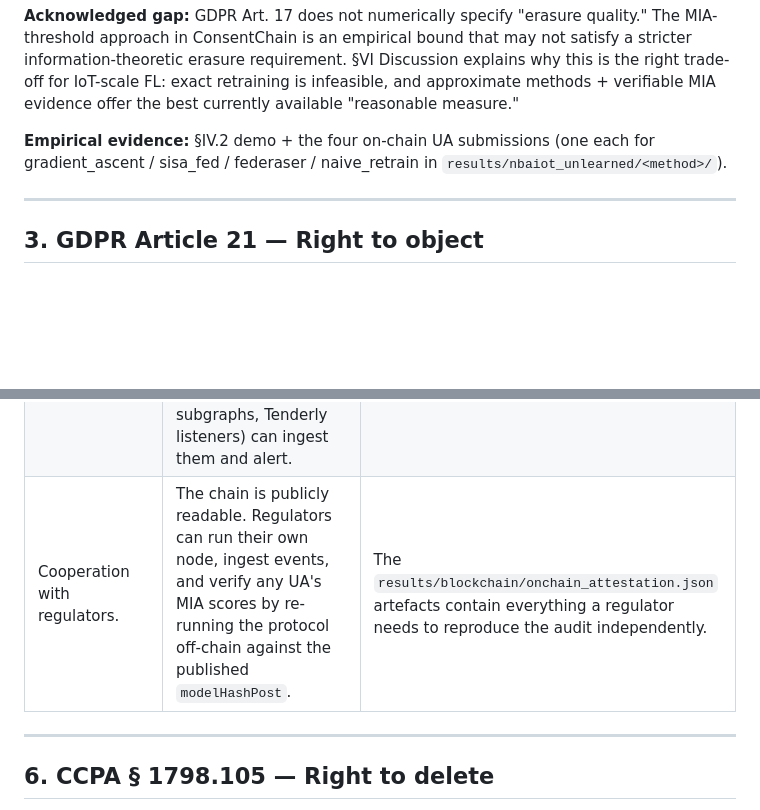
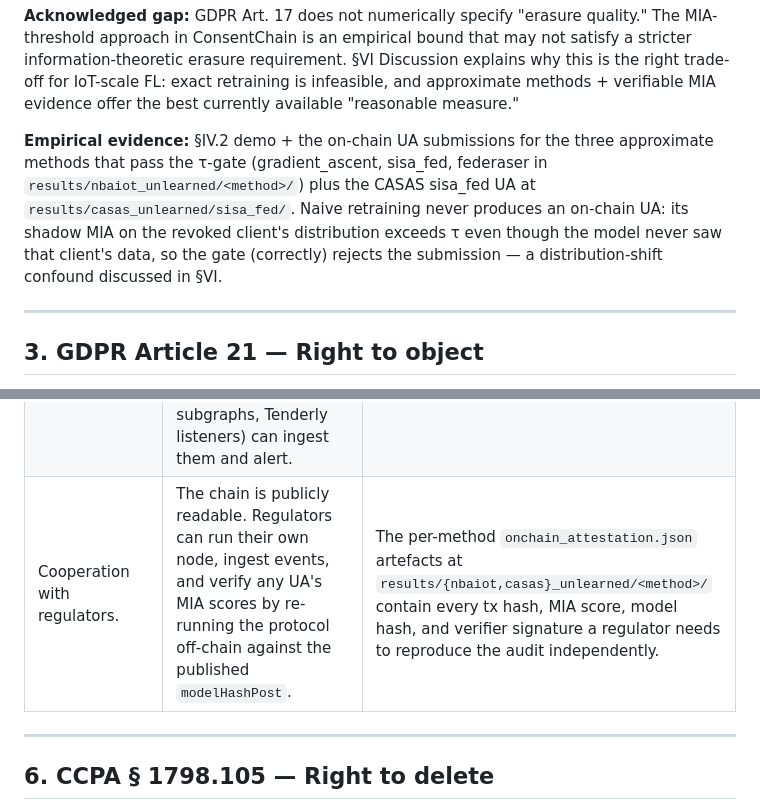
Before and after one commit to isongjosiah/consent-chain, a Markdown page: docs/regulatory-alignment.md, 2 parts joined by grey strips. GitHub-like rendering; blank space fills up the shorter version.

```diff
--- a/docs/regulatory-alignment.md
+++ b/docs/regulatory-alignment.md
@@ -73,9 +73,14 @@ trade-off for IoT-scale FL: exact retraining is infeasible, and
 approximate methods + verifiable MIA evidence offer the best currently
 available "reasonable measure."
 
-**Empirical evidence:** §IV.2 demo + the four on-chain UA submissions
-(one each for gradient_ascent / sisa_fed / federaser / naive_retrain
-in `results/nbaiot_unlearned/<method>/`).
+**Empirical evidence:** §IV.2 demo + the on-chain UA submissions for
+the three approximate methods that pass the τ-gate (gradient_ascent,
+sisa_fed, federaser in `results/nbaiot_unlearned/<method>/`) plus
+the CASAS sisa_fed UA at `results/casas_unlearned/sisa_fed/`.
+Naive retraining never produces an on-chain UA: its shadow MIA on
+the revoked client's distribution exceeds τ even though the model
+never saw that client's data, so the gate (correctly) rejects the
+submission — a distribution-shift confound discussed in §VI.
 
 ---
 
@@ -136,7 +141,7 @@ deployments that need to be compliant by that date.
 |---|---|---|
 | Documented technical measures around consent. | The three contracts (with NatSpec in `docs/contracts-spec.md`), the formal CLSM definition, the VUP protocol, and this regulatory-alignment doc collectively form the "technical measures" the deployer must document. | The repository as deployed. |
 | Continuous monitoring. | `ComplianceViolation`, `AttestationAccepted`, and every consent-state transition are emitted as events. Off-the-shelf indexers (The Graph, custom subgraphs, Tenderly listeners) can ingest them and alert. | The §IV.2 + §IV.3 demos exercise every monitoring-relevant code path. |
-| Cooperation with regulators. | The chain is publicly readable. Regulators can run their own node, ingest events, and verify any UA's MIA scores by re-running the protocol off-chain against the published `modelHashPost`. | The `results/blockchain/onchain_attestation.json` artefacts contain everything a regulator needs to reproduce the audit independently. |
+| Cooperation with regulators. | The chain is publicly readable. Regulators can run their own node, ingest events, and verify any UA's MIA scores by re-running the protocol off-chain against the published `modelHashPost`. | The per-method `onchain_attestation.json` artefacts at `results/{nbaiot,casas}_unlearned/<method>/` contain every tx hash, MIA score, model hash, and verifier signature a regulator needs to reproduce the audit independently. |
 
 ---
 
```
Also changed, not shown: docs/mia-protocol.md (+36 -18 lines).
